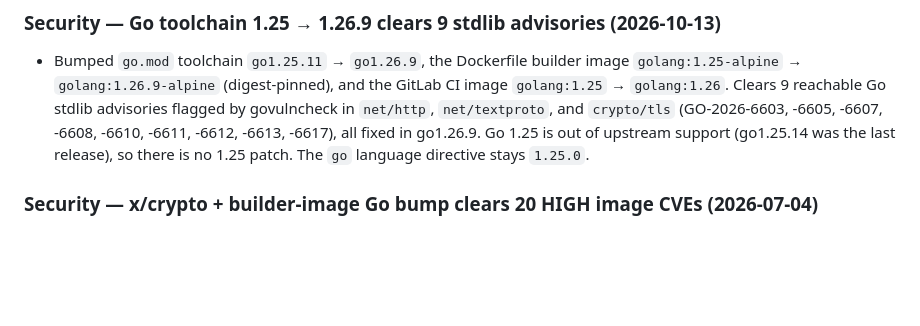
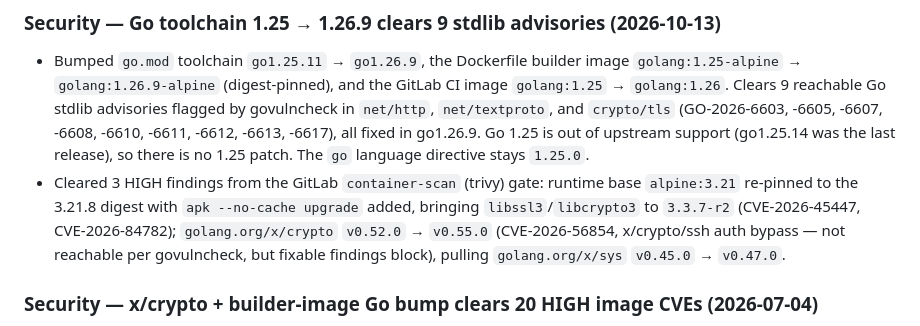
Before and after one commit to devonartis/agentwrit, a Markdown page: CHANGELOG.md, the part around the change. GitHub-like rendering; blank space fills up the shorter version.

Commit message:
docs(changelog): record container-scan fixes (OpenSSL, x/crypto)
Co-Authored-By: Claude Opus 5.5 <noreply@anthropic.com>
(cherry picked from commit 0895b3fe762eaec05225c6b69173450e4664bb63)

```diff
--- a/CHANGELOG.md
+++ b/CHANGELOG.md
@@ -10,6 +10,7 @@ and this project adheres to [Semantic Versioning](https://semver.org/spec/v2.0.0
 ### Security — Go toolchain 1.25 → 1.26.9 clears 9 stdlib advisories (2026-10-13)
 
 - Bumped `go.mod` toolchain `go1.25.11` → `go1.26.9`, the Dockerfile builder image `golang:1.25-alpine` → `golang:1.26.9-alpine` (digest-pinned), and the GitLab CI image `golang:1.25` → `golang:1.26`. Clears 9 reachable Go stdlib advisories flagged by govulncheck in `net/http`, `net/textproto`, and `crypto/tls` (GO-2026-6603, -6605, -6607, -6608, -6610, -6611, -6612, -6613, -6617), all fixed in go1.26.9. Go 1.25 is out of upstream support (go1.25.14 was the last release), so there is no 1.25 patch. The `go` language directive stays `1.25.0`.
+- Cleared 3 HIGH findings from the GitLab `container-scan` (trivy) gate: runtime base `alpine:3.21` re-pinned to the 3.21.8 digest with `apk --no-cache upgrade` added, bringing `libssl3`/`libcrypto3` to `3.3.7-r2` (CVE-2026-45447, CVE-2026-84782); `golang.org/x/crypto` `v0.52.0` → `v0.55.0` (CVE-2026-56854, x/crypto/ssh auth bypass — not reachable per govulncheck, but fixable findings block), pulling `golang.org/x/sys` `v0.45.0` → `v0.47.0`.
 
 ### Security — x/crypto + builder-image Go bump clears 20 HIGH image CVEs (2026-07-04)
 
```
